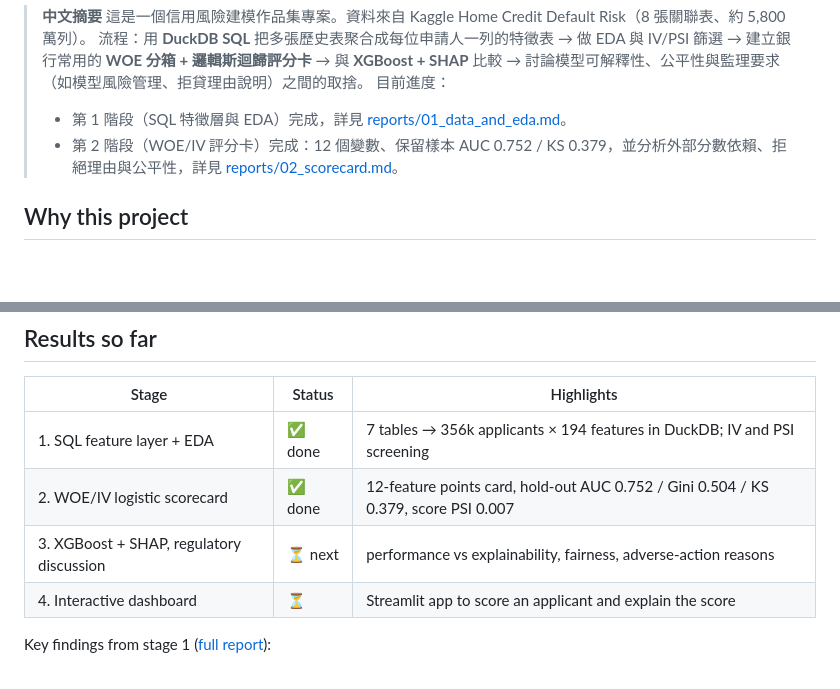
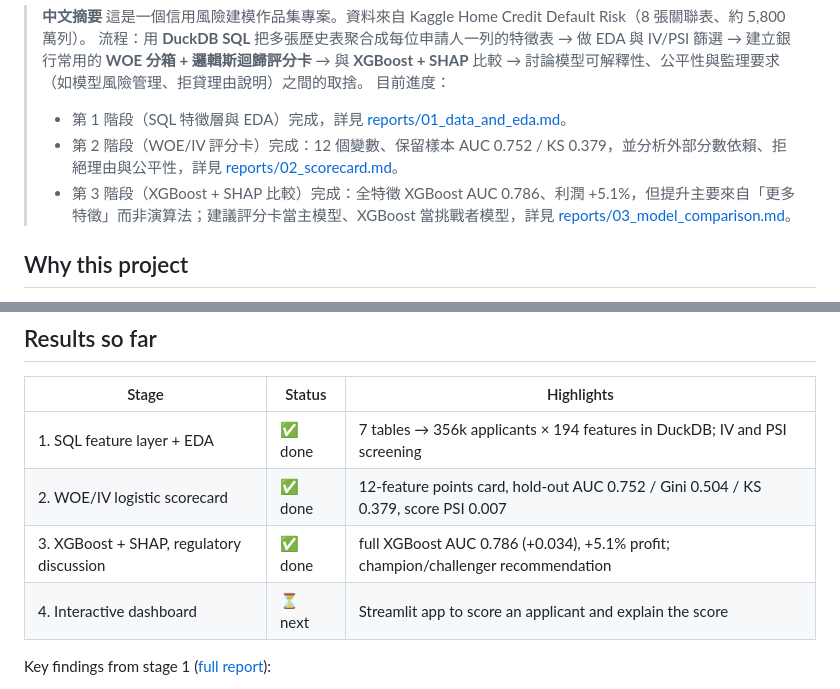
Before and after one commit to join8112/home-credit-risk-scorecard, a Markdown page: README.md, 2 parts joined by grey strips. Rendered like a GitHub page; blank space fills up the shorter version.

```diff
--- a/README.md
+++ b/README.md
@@ -10,6 +10,7 @@ predictive power and the explainability regulators require.**
 > 目前進度：
 > - 第 1 階段（SQL 特徵層與 EDA）完成，詳見 [reports/01_data_and_eda.md](reports/01_data_and_eda.md)。
 > - 第 2 階段（WOE/IV 評分卡）完成：12 個變數、保留樣本 AUC 0.752 / KS 0.379，並分析外部分數依賴、拒絕理由與公平性，詳見 [reports/02_scorecard.md](reports/02_scorecard.md)。
+> - 第 3 階段（XGBoost + SHAP 比較）完成：全特徵 XGBoost AUC 0.786、利潤 +5.1%，但提升主要來自「更多特徵」而非演算法；建議評分卡當主模型、XGBoost 當挑戰者模型，詳見 [reports/03_model_comparison.md](reports/03_model_comparison.md)。
 
 ## Why this project
 
@@ -25,8 +26,8 @@ project builds both models on the same data and makes that trade-off concrete.
 |---|---|---|
 | 1. SQL feature layer + EDA | ✅ done | 7 tables → 356k applicants × 194 features in DuckDB; IV and PSI screening |
 | 2. WOE/IV logistic scorecard | ✅ done | 12-feature points card, hold-out AUC 0.752 / Gini 0.504 / KS 0.379, score PSI 0.007 |
-| 3. XGBoost + SHAP, regulatory discussion | ⏳ next | performance vs explainability, fairness, adverse-action reasons |
-| 4. Interactive dashboard | ⏳ | Streamlit app to score an applicant and explain the score |
+| 3. XGBoost + SHAP, regulatory discussion | ✅ done | full XGBoost AUC 0.786 (+0.034), +5.1% profit; champion/challenger recommendation |
+| 4. Interactive dashboard | ⏳ next | Streamlit app to score an applicant and explain the score |
 
 Key findings from stage 1 ([full report](reports/01_data_and_eda.md)):
 
```
Also changed, not shown: other parts of README.md (+22 -2 lines), reports/03_model_comparison.md (added, +216 -0 lines), reports/figures/11_profit_curve.png (added), reports/figures/12_shap_importance.png (added), reports/figures/13_shap_dependence.png (added), reports/figures/14_shap_local_example.png (added), 8 other files.
